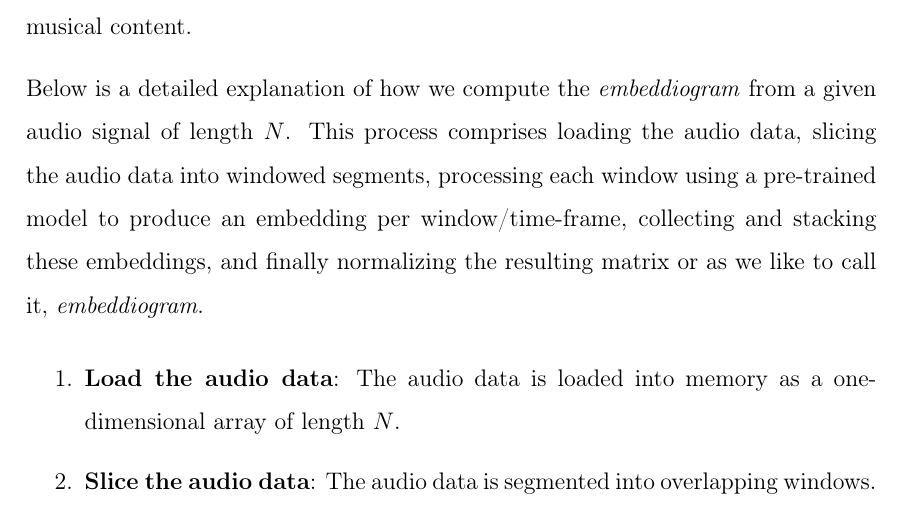
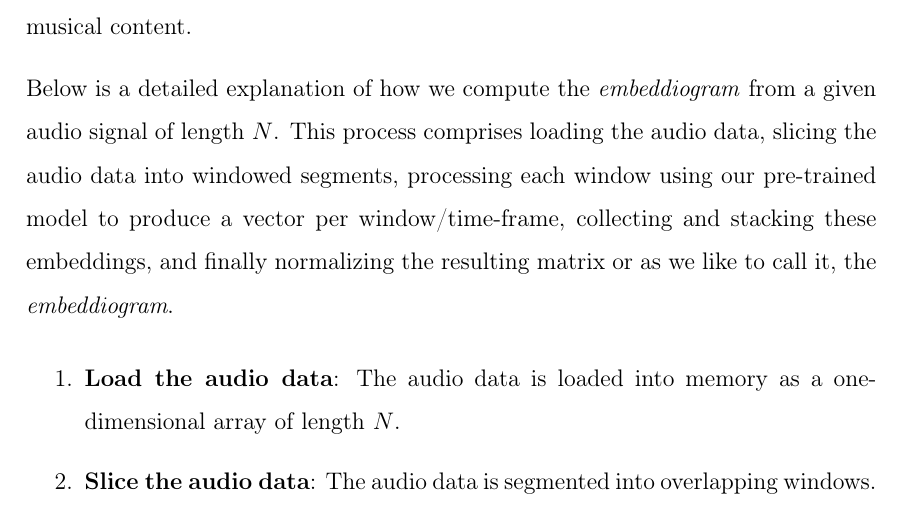
Before and after one commit to oriolcolomefont/Master-thesis-LaTex, a LaTeX thesis (MasterThesis.tex, which reads evaluation/evaluation.tex): part of page 33 of 57, cut so that both start at the same text. Compiled offline with pdfLaTeX.

Commit message:
Updates from Overleaf

```diff
--- a/evaluation/evaluation.tex
+++ b/evaluation/evaluation.tex
@@ -4,7 +4,7 @@
 
 The \textit{embeddiogram}, a deep audio feature representation, is derived by applying our pre-trained neural network to sliding windowed segments across the audio signal, generating a sequence of embedding vectors. These relatively low-dimensional embedding vectors collectively form a two-dimensional description of the audio signal's musical content.
 
-Below is a detailed explanation of how we compute the \textit{embeddiogram} from a given audio signal of length $N$. This process comprises loading the audio data, slicing the audio data into windowed segments, processing each window using a pre-trained model to produce an embedding per window/time-frame, collecting and stacking these embeddings, and finally normalizing the resulting matrix or as we like to call it, \textit{embeddiogram}.
+Below is a detailed explanation of how we compute the \textit{embeddiogram} from a given audio signal of length $N$. This process comprises loading the audio data, slicing the audio data into windowed segments, processing each window using our pre-trained model to produce a vector per window/time-frame, collecting and stacking these embeddings, and finally normalizing the resulting matrix or as we like to call it, the \textit{embeddiogram}.
 
 \begin{enumerate}
 \item \textbf{Load the audio data}: The audio data is loaded into memory as a one-dimensional array of length $N$.
```
